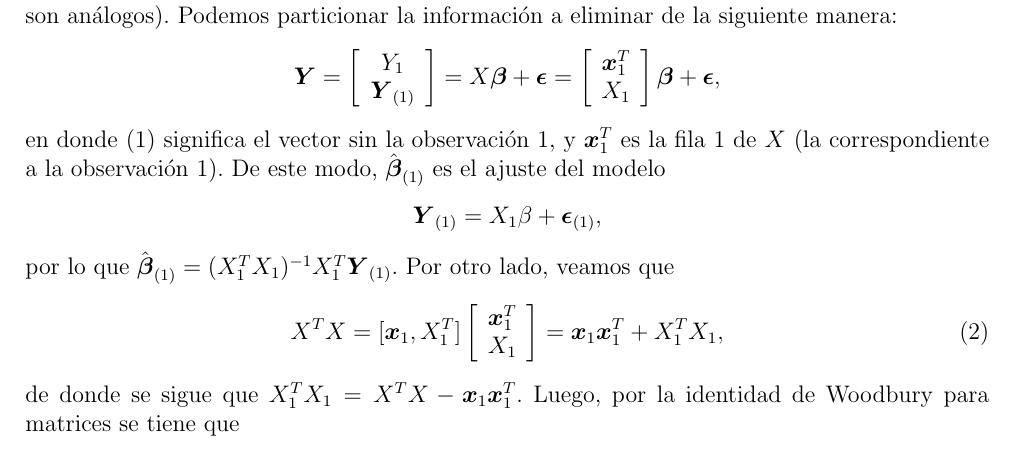
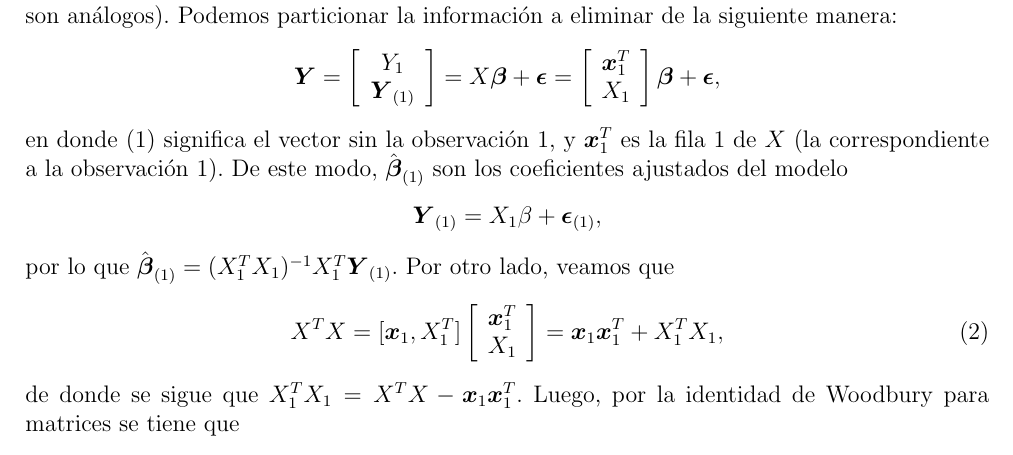
Before and after one commit to JesusF66/Tarea1CD, a LaTeX problem sheet (Teoria/Tarea1.tex): part of page 9 of 18, cut so that both start at the same text. Compiled offline with LaTeX, dvips and Ghostscript.

Commit message:
Sol problema 7 modificada

```diff
--- a/Teoria/Tarea1.tex
+++ b/Teoria/Tarea1.tex
@@ -331,7 +331,7 @@ Y_1 \\ \boldsymbol{Y}_{(1)} \end{array} \right] =
 X \boldsymbol{\beta} + \boldsymbol{\epsilon} = \left[ \begin{array}{c}
 \boldsymbol{x}_1^{T} \\ X_1 \end{array} \right] \boldsymbol{\beta} + \boldsymbol{\epsilon},
 \]
-en donde $(1)$ significa el vector sin la observación $1$, y $\boldsymbol{x}_1^{T}$ es la fila $1$ de $X$ (la correspondiente a la observación $1$). De este modo, $\hat{\boldsymbol{\beta}}_{(1)}$ es el ajuste del modelo
+en donde $(1)$ significa el vector sin la observación $1$, y $\boldsymbol{x}_1^{T}$ es la fila $1$ de $X$ (la correspondiente a la observación $1$). De este modo, $\hat{\boldsymbol{\beta}}_{(1)}$ son los coeficientes ajustados del modelo
 \[
 \boldsymbol{Y}_{(1)}=X_1\beta+\boldsymbol{\epsilon}_{(1)},
 \]
```
Also changed, not shown: Teoria/Tarea1.pdf.
